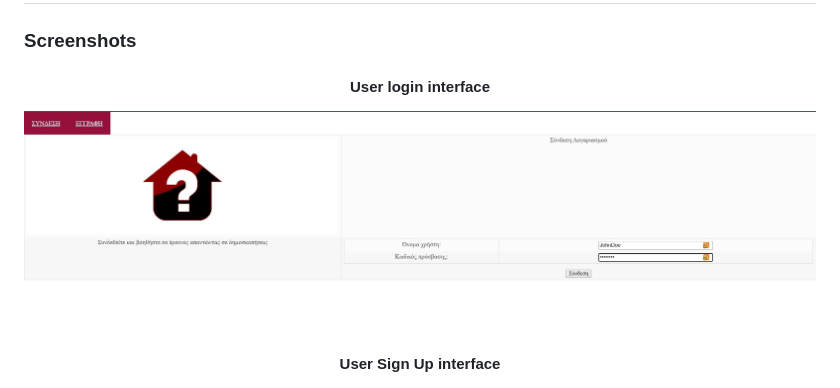
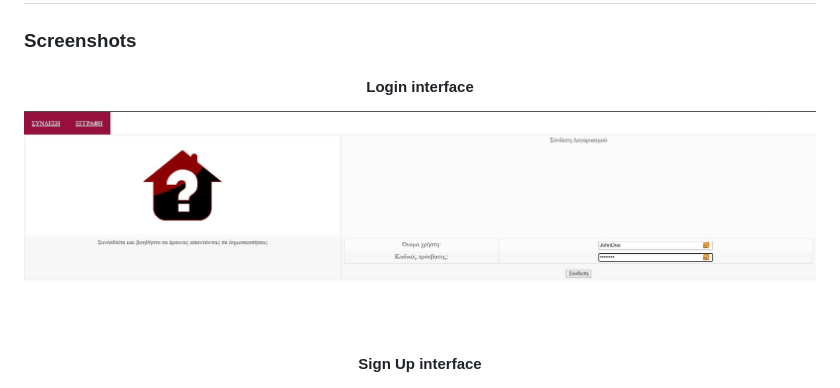
Before and after one commit to thanasis-kouskouras/php-poll-platform, a Markdown page: README.md, the part around the change. Rendered like a GitHub page.

```diff
--- a/README.md
+++ b/README.md
@@ -34,10 +34,10 @@ Apart from the login system, most of the remaining code functions mainly as **fr
 
 <div align="center">
 
-#### User login interface
+#### Login interface
 ![Login Page](screenshots/login-page.jpg)
 
-#### User Sign Up interface
+#### Sign Up interface
 ![Sign up Page](screenshots/signup-page.jpg)
 
 #### Administrative panel for managing polls
```
